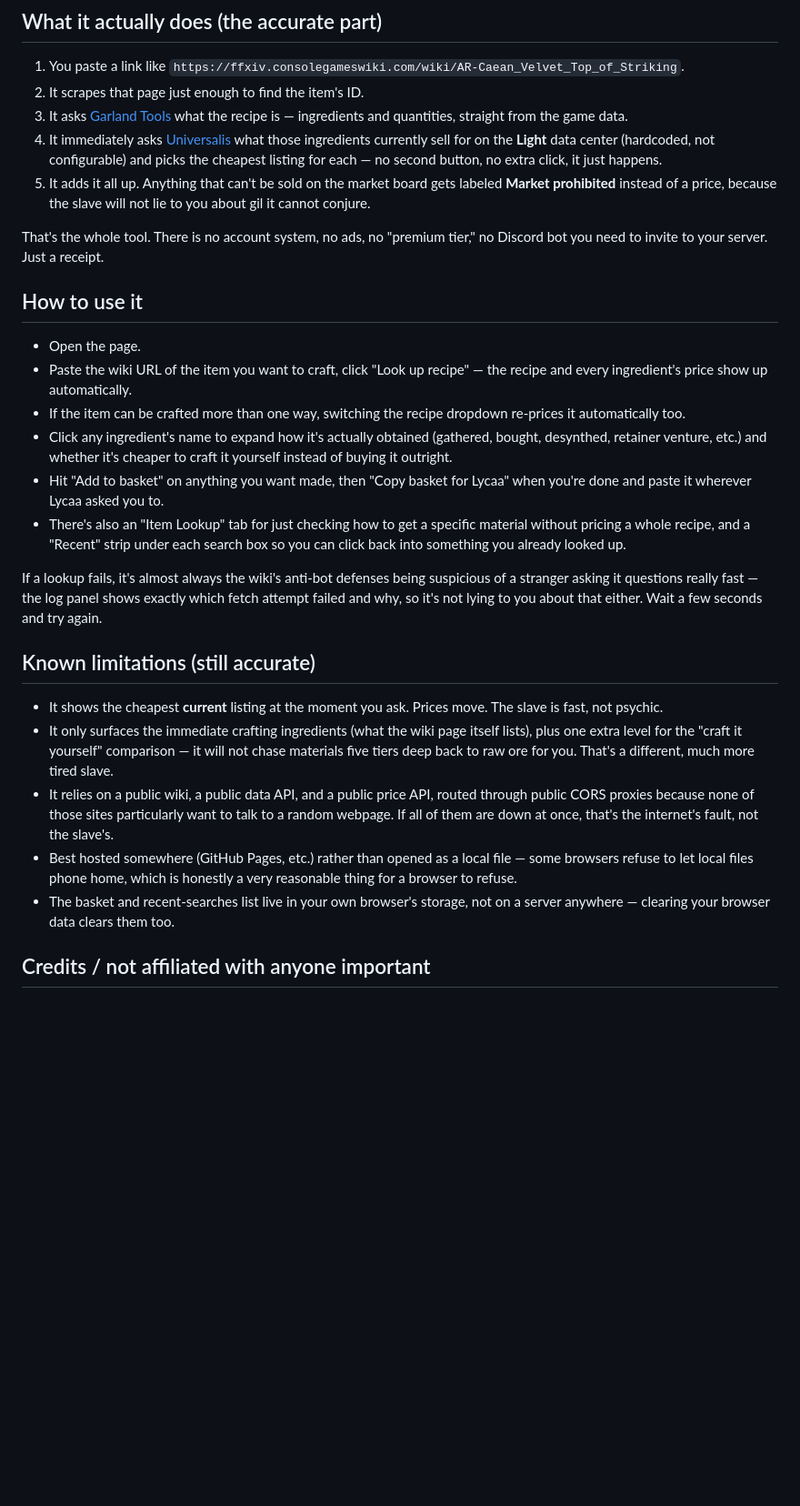
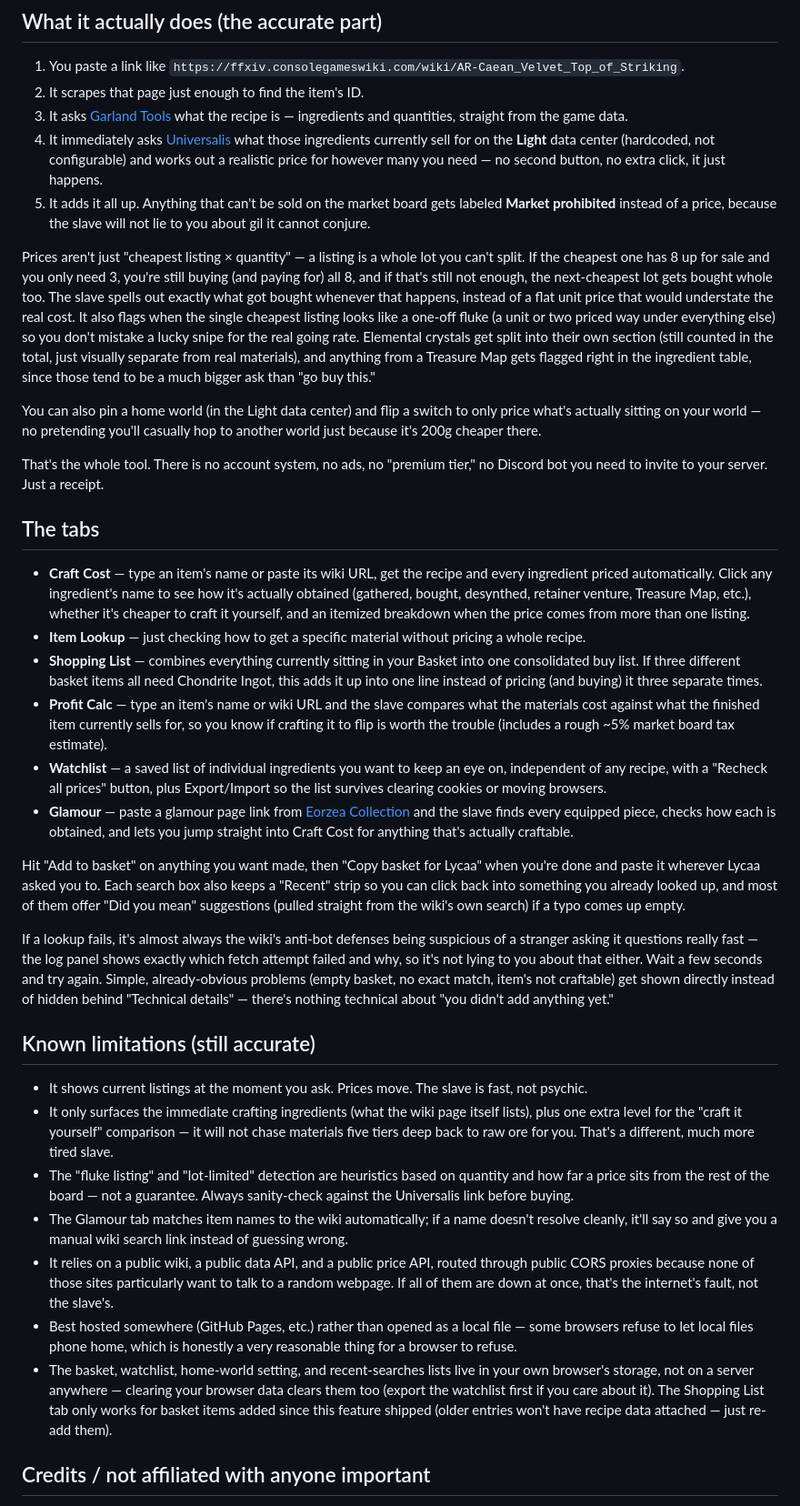
Before and after one commit to itsjordi/ffxiv-fetchmaterialprices, a Markdown page: README.md, the part around the change. Shown at 91% size. Drawn GitHub-style; blank space fills up the shorter version.

```diff
--- a/README.md
+++ b/README.md
@@ -20,44 +20,85 @@ its entire personality.
    ingredients and quantities, straight from the game data.
 4. It immediately asks [Universalis](https://universalis.app) what those
    ingredients currently sell for on the **Light** data center (hardcoded, not
-   configurable) and picks the cheapest listing for each — no second button,
-   no extra click, it just happens.
+   configurable) and works out a realistic price for however many you need —
+   no second button, no extra click, it just happens.
 5. It adds it all up. Anything that can't be sold on the market board gets
    labeled **Market prohibited** instead of a price, because the slave will
    not lie to you about gil it cannot conjure.
 
+Prices aren't just "cheapest listing × quantity" — a listing is a whole lot
+you can't split. If the cheapest one has 8 up for sale and you only need 3,
+you're still buying (and paying for) all 8, and if that's still not enough,
+the next-cheapest lot gets bought whole too. The slave spells out exactly
+what got bought whenever that happens, instead of a flat unit price that
+would understate the real cost. It also flags when the single cheapest
+listing looks like a one-off fluke (a unit or two priced way under everything
+else) so you don't mistake a lucky snipe for the real going rate. Elemental
+crystals get split into their own section (still counted in the total,
+just visually separate from real materials), and anything from a Treasure
+Map gets flagged right in the ingredient table, since those tend to be a
+much bigger ask than "go buy this."
+
+You can also pin a home world (in the Light data center) and flip a switch to
+only price what's actually sitting on your world — no pretending you'll
+casually hop to another world just because it's 200g cheaper there.
+
 That's the whole tool. There is no account system, no ads, no "premium tier,"
 no Discord bot you need to invite to your server. Just a receipt.
 
-## How to use it
+## The tabs
 
-- Open the page.
-- Paste the wiki URL of the item you want to craft, click "Look up recipe" —
-  the recipe and every ingredient's price show up automatically.
-- If the item can be crafted more than one way, switching the recipe dropdown
-  re-prices it automatically too.
-- Click any ingredient's name to expand how it's actually obtained (gathered,
-  bought, desynthed, retainer venture, etc.) and whether it's cheaper to
-  craft it yourself instead of buying it outright.
-- Hit "Add to basket" on anything you want made, then "Copy basket for Lycaa"
-  when you're done and paste it wherever Lycaa asked you to.
-- There's also an "Item Lookup" tab for just checking how to get a specific
-  material without pricing a whole recipe, and a "Recent" strip under each
-  search box so you can click back into something you already looked up.
+- **Craft Cost** — type an item's name or paste its wiki URL, get the recipe
+  and every ingredient priced automatically. Click any ingredient's name to
+  see how it's actually obtained (gathered, bought, desynthed, retainer
+  venture, Treasure Map, etc.), whether it's cheaper to craft it yourself, and
+  an itemized breakdown when the price comes from more than one listing.
+- **Item Lookup** — just checking how to get a specific material without
+  pricing a whole recipe.
+- **Shopping List** — combines everything currently sitting in your Basket
+  into one consolidated buy list. If three different basket items all need
+  Chondrite Ingot, this adds it up into one line instead of pricing (and
+  buying) it three separate times.
+- **Profit Calc** — type an item's name or wiki URL and the slave compares
+  what the materials cost against what the finished item currently sells for,
+  so you know if crafting it to flip is worth the trouble (includes a rough
+  ~5% market board tax estimate).
+- **Watchlist** — a saved list of individual ingredients you want to keep an
+  eye on, independent of any recipe, with a "Recheck all prices" button, plus
+  Export/Import so the list survives clearing cookies or moving browsers.
+- **Glamour** — paste a glamour page link from
+  [Eorzea Collection](https://ffxiv.eorzeacollection.com) and the slave finds
+  every equipped piece, checks how each is obtained, and lets you jump
+  straight into Craft Cost for anything that's actually craftable.
+
+Hit "Add to basket" on anything you want made, then "Copy basket for Lycaa"
+when you're done and paste it wherever Lycaa asked you to. Each search box
+also keeps a "Recent" strip so you can click back into something you already
+looked up, and most of them offer "Did you mean" suggestions (pulled straight
+from the wiki's own search) if a typo comes up empty.
 
 If a lookup fails, it's almost always the wiki's anti-bot defenses being
 suspicious of a stranger asking it questions really fast — the log panel
 shows exactly which fetch attempt failed and why, so it's not lying to you
-about that either. Wait a few seconds and try again.
+about that either. Wait a few seconds and try again. Simple, already-obvious
+problems (empty basket, no exact match, item's not craftable) get shown
+directly instead of hidden behind "Technical details" — there's nothing
+technical about "you didn't add anything yet."
 
 ## Known limitations (still accurate)
 
-- It shows the cheapest **current** listing at the moment you ask. Prices
-  move. The slave is fast, not psychic.
+- It shows current listings at the moment you ask. Prices move. The slave is
+  fast, not psychic.
 - It only surfaces the immediate crafting ingredients (what the wiki page
   itself lists), plus one extra level for the "craft it yourself" comparison —
   it will not chase materials five tiers deep back to raw ore for you. That's
   a different, much more tired slave.
+- The "fluke listing" and "lot-limited" detection are heuristics based on
+  quantity and how far a price sits from the rest of the board — not a
+  guarantee. Always sanity-check against the Universalis link before buying.
+- The Glamour tab matches item names to the wiki automatically; if a name
+  doesn't resolve cleanly, it'll say so and give you a manual wiki search
+  link instead of guessing wrong.
 - It relies on a public wiki, a public data API, and a public price API,
   routed through public CORS proxies because none of those sites particularly
   want to talk to a random webpage. If all of them are down at once, that's
@@ -65,8 +106,12 @@ about that either. Wait a few seconds and try again.
 - Best hosted somewhere (GitHub Pages, etc.) rather than opened as a local
   file — some browsers refuse to let local files phone home, which is
   honestly a very reasonable thing for a browser to refuse.
-- The basket and recent-searches list live in your own browser's storage, not
-  on a server anywhere — clearing your browser data clears them too.
+- The basket, watchlist, home-world setting, and recent-searches lists live in
+  your own browser's storage, not on a server anywhere — clearing your
+  browser data clears them too (export the watchlist first if you care about
+  it). The Shopping List tab only works for basket items added since this
+  feature shipped (older entries won't have recipe data attached — just
+  re-add them).
 
 ## Credits / not affiliated with anyone important
 
```
